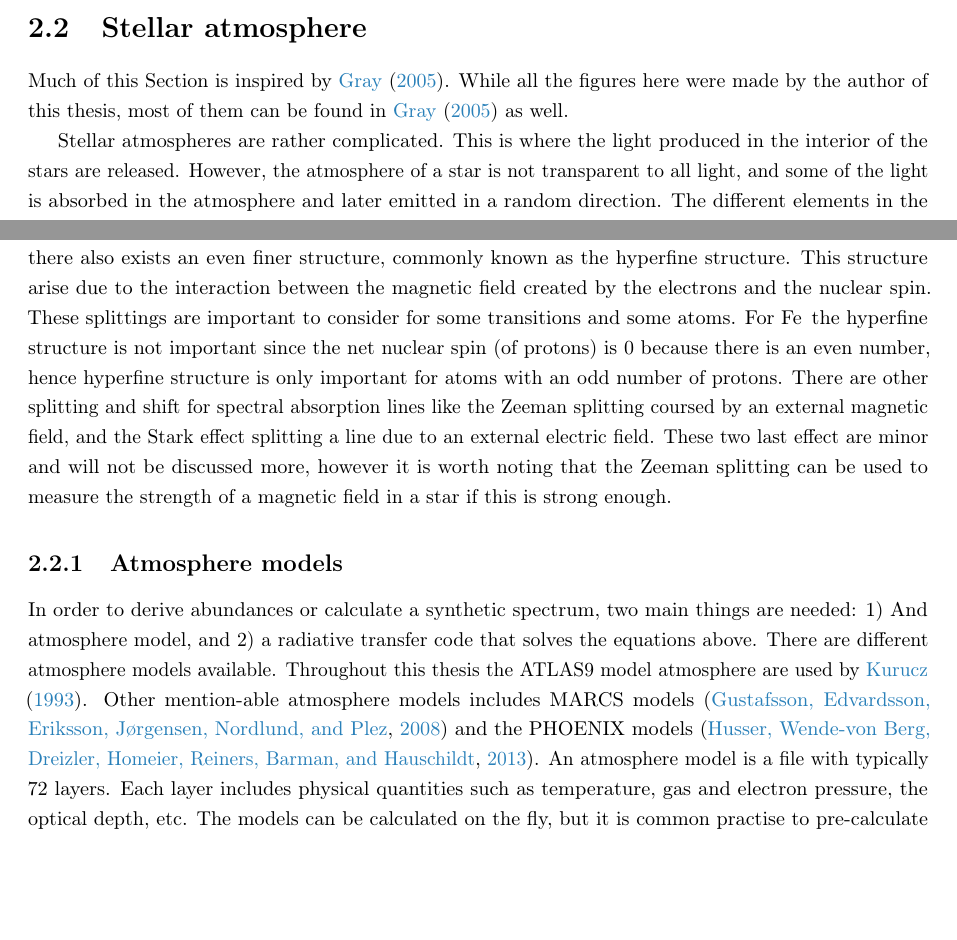
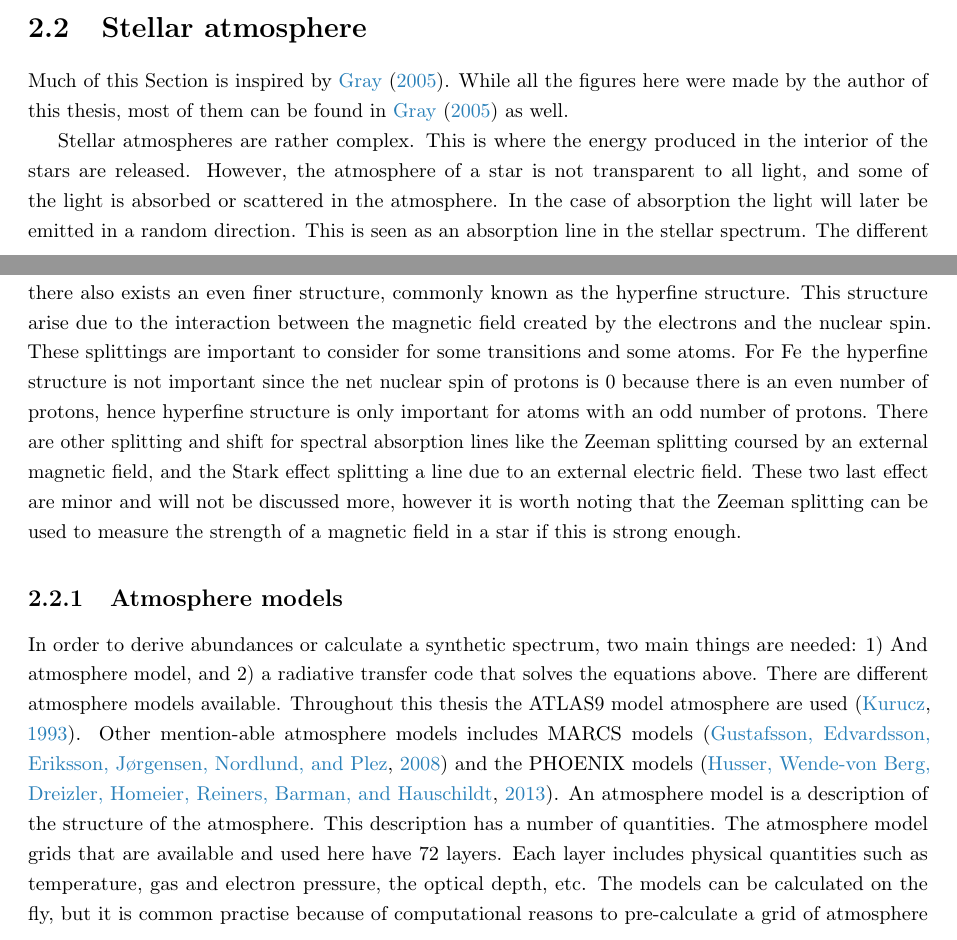
Before and after one commit to DanielAndreasen/Thesis, a LaTeX thesis (thesis.tex, which reads theory.tex): two parts of pages 14 and 16 of 47, joined at a grey line, cut so that both start at the same text, the shorter picture padded with empty space. Compiled offline with pdfLaTeX; a missing bibliography style is replaced by a similar one.

Commit message:
Corrected all minor comments from Nuno

```diff
--- a/theory.tex
+++ b/theory.tex
@@ -76,7 +76,8 @@ timescale found in chemical composition changes.
 Much of this Section is inspired by \citet{Gray2006}. While all the figures here were made by the
 author of this thesis, most of them can be found in \citet{Gray2006} as well.
 
-Stellar atmospheres are rather complicated. This is where the light produced in the interior of the
+Stellar atmospheres are rather complex. This is where the energy produced in the interior of the
 stars are released. However, the atmosphere of a star is not transparent to all light, and some of
-the light is absorbed in the atmosphere and later emitted in a random direction. The different
-elements in the atmosphere is the reason for absorbing light at specific wavelength. The strength of
+the light is absorbed or scattered in the atmosphere. In the case of absorption the light will later
+be emitted in a random direction. This is seen as an absorption line in the stellar spectrum. The
+different elements in the atmosphere is the reason for absorbing light at specific wavelength. The
@@ -160,13 +163,13 @@ interacting with the orbital angular momentum of the electron. This leads to a s
 absorption line. In atoms there also exists an even finer structure, commonly known as the hyperfine
 structure. This structure arise due to the interaction between the magnetic field created by the
 electrons and the nuclear spin. These splittings are important to consider for some transitions and
-some atoms. For \ion{Fe}{} the hyperfine structure is not important since the net nuclear spin (of
-protons) is 0 because there is an even number, hence hyperfine structure is only important for atoms
-with an odd number of protons. There are other splitting and shift for spectral absorption lines
-like the Zeeman splitting coursed by an external magnetic field, and the Stark effect splitting a
-line due to an external electric field. These two last effect are minor and will not be discussed
-more, however it is worth noting that the Zeeman splitting can be used to measure the strength of a
-magnetic field in a star if this is strong enough.
+some atoms. For \ion{Fe}{} the hyperfine structure is not important since the net nuclear spin of
+protons is 0 because there is an even number of protons, hence hyperfine structure is only important
+for atoms with an odd number of protons. There are other splitting and shift for spectral absorption
+lines like the Zeeman splitting coursed by an external magnetic field, and the Stark effect
+splitting a line due to an external electric field. These two last effect are minor and will not be
+discussed more, however it is worth noting that the Zeeman splitting can be used to measure the
+strength of a magnetic field in a star if this is strong enough.
 
 
 
@@ -176,8 +179,9 @@ magnetic field in a star if this is strong enough.
 In order to derive abundances or calculate a synthetic spectrum, two main things are needed: 1) And
 atmosphere model, and 2) a radiative transfer code that solves the equations above. There are
 different atmosphere models available. Throughout this thesis the ATLAS9 model atmosphere are used
-by \citet{Kurucz1993}. Other mention-able atmosphere models includes MARCS models
-\citep{Gustafson2008} and the PHOENIX models \citep{Husser2013}. An atmosphere model is a file with
-typically 72 layers. Each layer includes physical quantities such as temperature, gas and electron
-pressure, the optical depth, etc. The models can be calculated on the fly, but it is common practise
-to pre-calculate a grid of atmosphere models at certain $T_\mathrm{eff}$, $\log g$, and
+\citep{Kurucz1993}. Other mention-able atmosphere models includes MARCS models \citep{Gustafson2008}
+and the PHOENIX models \citep{Husser2013}. An atmosphere model is a description of the structure of
+the atmosphere. This description has a number of quantities. The atmosphere model grids that are
+available and used here have 72 layers. Each layer includes physical quantities such as temperature,
+gas and electron pressure, the optical depth, etc. The models can be calculated on the fly, but it
+is common practise because of computational reasons to pre-calculate a grid of atmosphere models at
```
Also changed, not shown: theory.tex (54 more changed lines).
